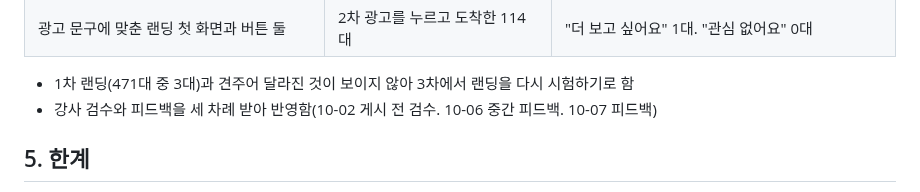
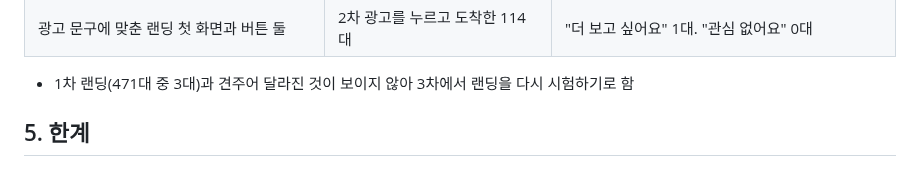
Before and after one commit to Chawonsik/seongbun-dotbogi, a Markdown page: README.md, the part around the change. Drawn GitHub-style.

```diff
--- a/README.md
+++ b/README.md
@@ -136,7 +136,6 @@ PDRN 크림을 고른 이유와 가상 제품으로 한 이유: [docs/decisions.
 | 광고 문구에 맞춘 랜딩 첫 화면과 버튼 둘 | 2차 광고를 누르고 도착한 114대 | "더 보고 싶어요" 1대. "관심 없어요" 0대 |
 
 - 1차 랜딩(471대 중 3대)과 견주어 달라진 것이 보이지 않아 3차에서 랜딩을 다시 시험하기로 함
-- 강사 검수와 피드백을 세 차례 받아 반영함(10-02 게시 전 검수. 10-06 중간 피드백. 10-07 피드백)
 
 ## 5. 한계
 
```
Also changed, not shown: docs/decisions.md (+2 -3 lines).
